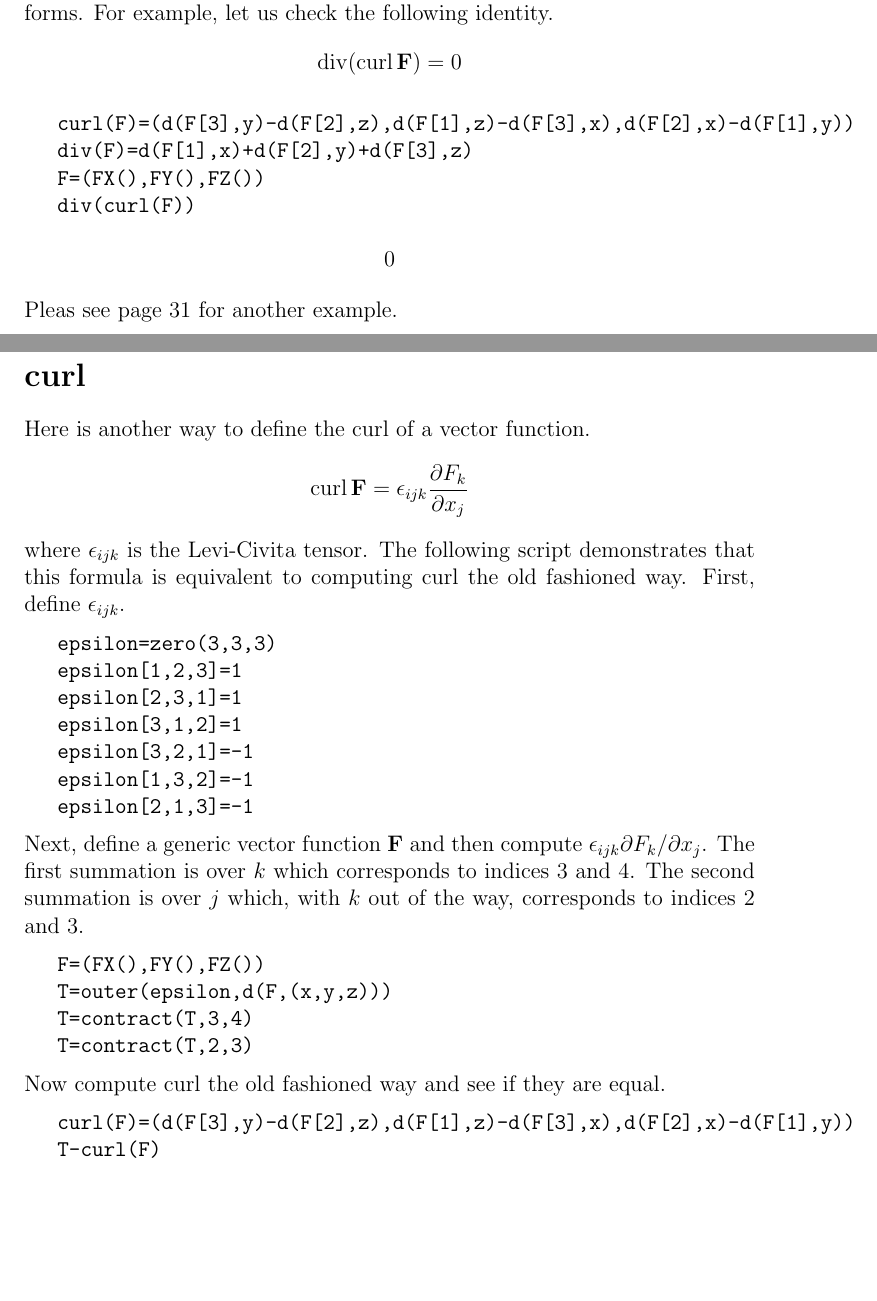
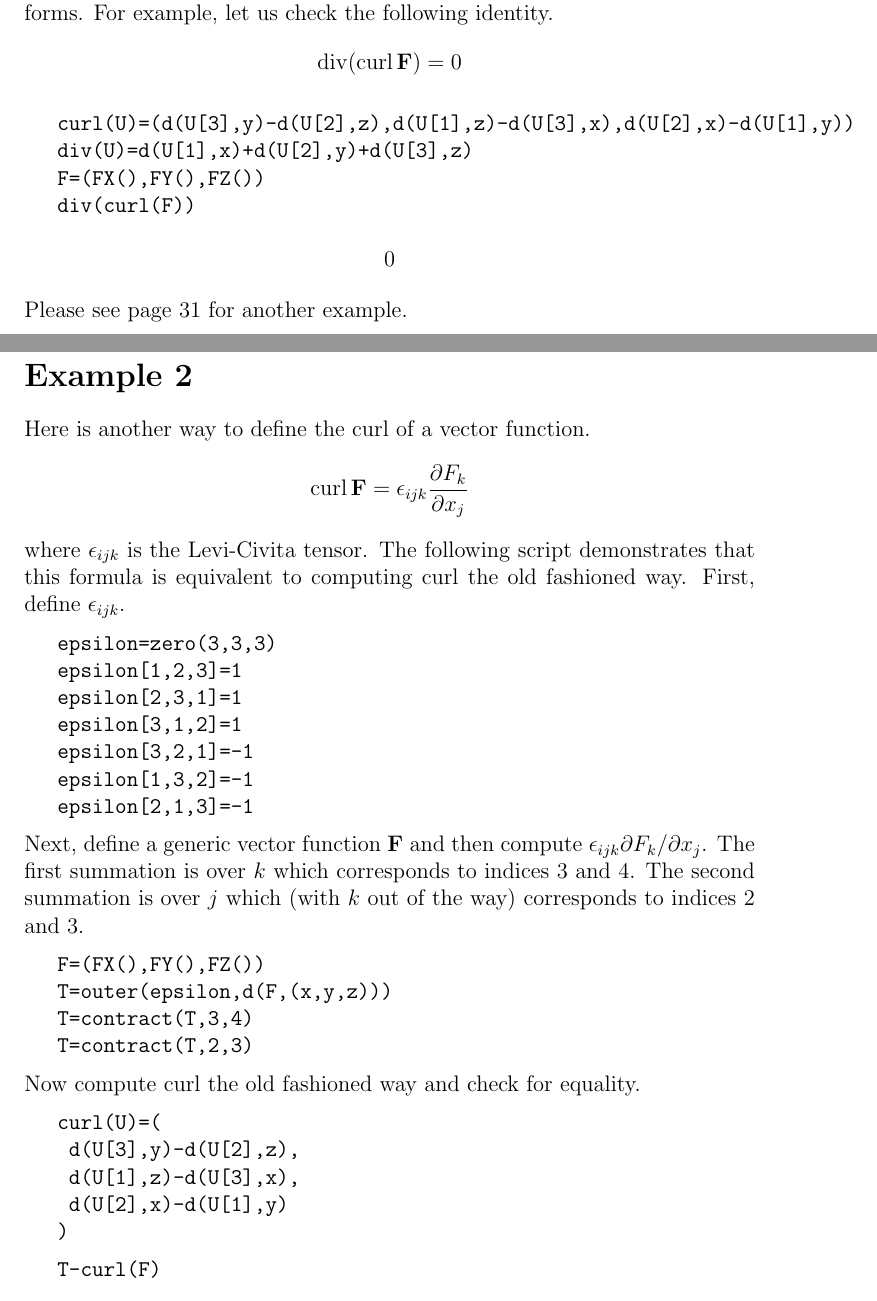
Before and after one commit to zhouxs1023/eigenmath-old, a LaTeX thesis (man.tex): two parts of pages 13 and 32 of 32 before the commit and two parts of pages 13 and 32 of 33 after it, joined at a grey line, cut so that both start at the same text, the shorter picture padded with empty space. Compiled offline with pdfLaTeX.

Commit message:
*** empty log message ***

```diff
--- a/man.tex
+++ b/man.tex
@@ -342,9 +342,9 @@ For example, let us check the following identity.
 $$\mathop{\rm div}(\mathop{\rm curl}{\bf F})=0$$
 
 \medskip
-{\tt curl(F)=(d(F[3],y)-d(F[2],z),d(F[1],z)-d(F[3],x),d(F[2],x)-d(F[1],y))}
+{\tt curl(U)=(d(U[3],y)-d(U[2],z),d(U[1],z)-d(U[3],x),d(U[2],x)-d(U[1],y))}
 
-{\tt div(F)=d(F[1],x)+d(F[2],y)+d(F[3],z)}
+{\tt div(U)=d(U[1],x)+d(U[2],y)+d(U[3],z)}
 
 {\tt F=(FX(),FY(),FZ())}
 
@@ -354,7 +354,7 @@ $$0$$
 
 \medskip
 \noindent
-Pleas see page \pageref{curl-example} for another example.
+Please see page \pageref{example2} for another example.
 
 \newpage
 
@@ -872,9 +872,9 @@ $$3.14159$$
 
 \newpage
 
-\label{curl-example}
+\label{example2}
 
-\section*{curl}
+\section*{Example 2}
 Here is another way to define the curl of a vector function.
 $$\mathop{\rm curl}{\bf F}=\epsilon_{ijk}{\partial F_k\over\partial x_j}$$
 where $\epsilon_{ijk}$ is the Levi-Civita tensor.
@@ -904,7 +904,7 @@ epsilon[2,1,3]=-1
 Next, define a generic vector function $\bf F$ and
 then compute $\epsilon_{ijk}\partial F_k/\partial x_j$.
 The first summation is over $k$ which corresponds to indices 3 and 4.
-The second summation is over $j$ which, with $k$ out of the way,
+The second summation is over $j$ which (with $k$ out of the way)
 corresponds to indices 2 and 3.
 
 \medskip
@@ -920,12 +920,21 @@ T=contract(T,2,3)
 
 \medskip
 \noindent
-Now compute curl the old fashioned way and see if they are equal.
+Now compute curl the old fashioned way and check for equality.
 
 \medskip
 {\tt
-curl(F)=(d(F[3],y)-d(F[2],z),d(F[1],z)-d(F[3],x),d(F[2],x)-d(F[1],y))
+curl(U)=(
 
+\ d(U[3],y)-d(U[2],z),
+
+\ d(U[1],z)-d(U[3],x),
+
+\ d(U[2],x)-d(U[1],y)
+
+)
+
+\medskip
 T-curl(F)
 }
 
```
Also changed, not shown: man.tex (9 more changed lines).
